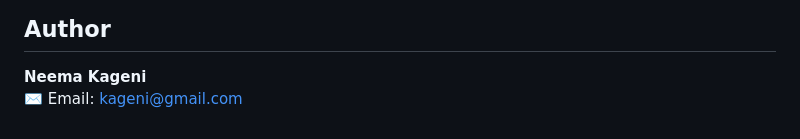
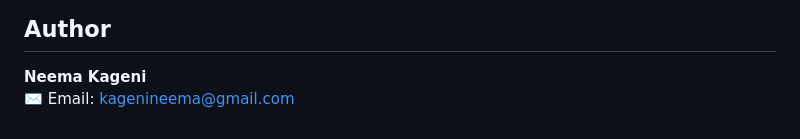
Before and after one commit to Emma-coder-dev/quickclinic, a Markdown page: README.md, the part around the change. Drawn GitHub-style.

```diff
--- a/README.md
+++ b/README.md
@@ -118,4 +118,4 @@ quickclinic/
 ## Author
 
 **Neema Kageni**
-✉️ Email: [kageni@gmail.com](mailto:kagenineema@gmail.com)
+✉️ Email: [kagenineema@gmail.com](mailto:kagenineema@gmail.com)
```
